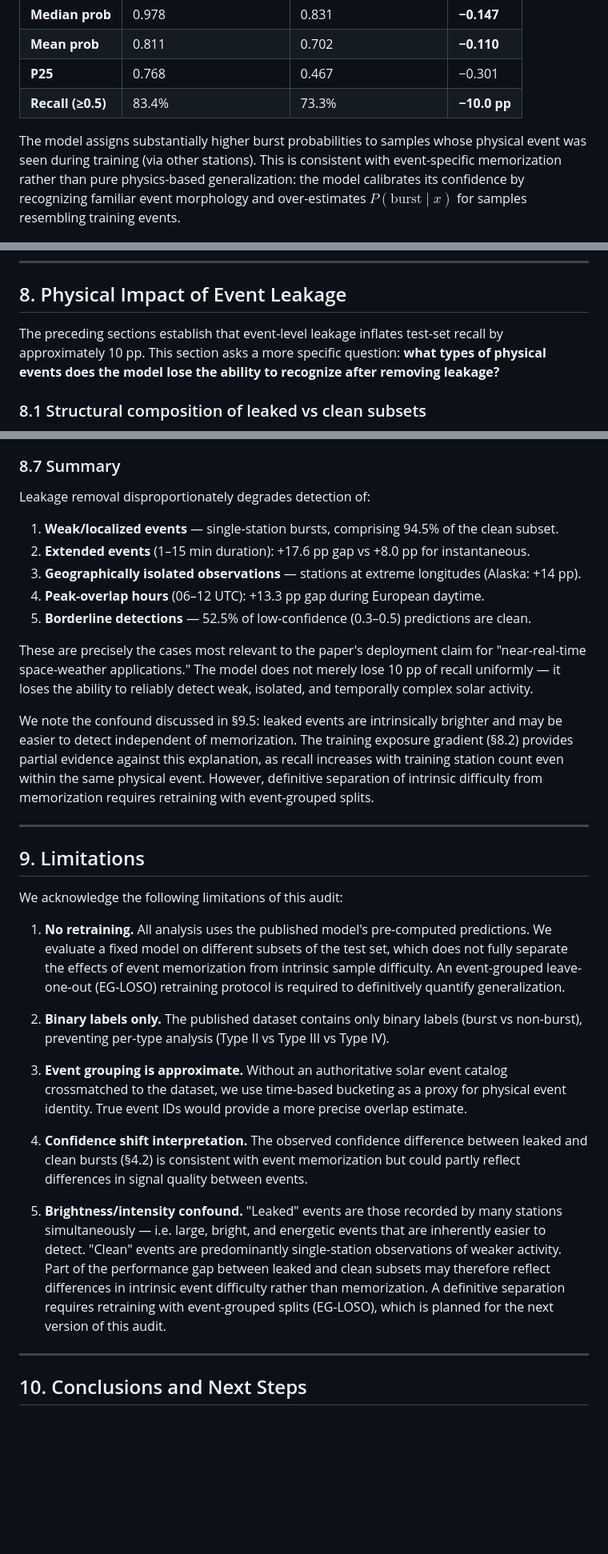
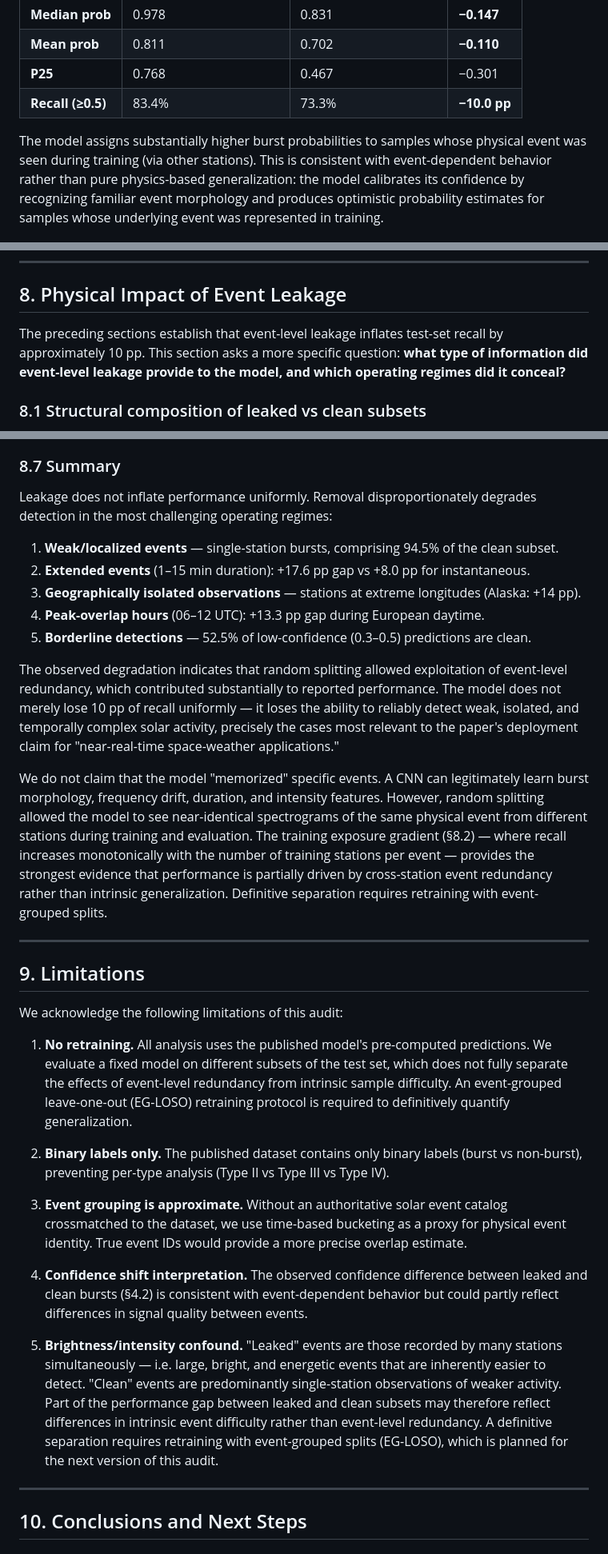
Before and after one commit to Farrior13/FlareSense-v2-Audit, a Markdown page: docs/audit_v1.md, 3 parts joined by grey strips. Shown at 80% size. Drawn GitHub-style; blank space fills up the shorter version.

Commit message:
Terminology refinement: memorization -> event-level redundancy
- §4.2: event-specific memorization -> event-dependent behavior
- §8.1: added 'same physical event' emphasis
- §8.2: added causal caution (correlated observations)
- §8.7: full reframe to redundancy exploitation
- §9: all memorization refs -> event-level redundancy
- Finding #7: reworded, strength 8 -> 8-9/10
- Consistent terminology throughout document

```diff
--- a/docs/audit_v1.md
+++ b/docs/audit_v1.md
@@ -190,7 +190,7 @@ The most direct evidence of event-specific calibration comes from comparing mode
 | **P25** | 0.768 | 0.467 | −0.301 |
 | **Recall (≥0.5)** | 83.4% | 73.3% | **−10.0 pp** |
 
-The model assigns substantially higher burst probabilities to samples whose physical event was seen during training (via other stations). This is consistent with event-specific memorization rather than pure physics-based generalization: the model calibrates its confidence by recognizing familiar event morphology and over-estimates $P(\text{burst} \mid x)$ for samples resembling training events.
+The model assigns substantially higher burst probabilities to samples whose physical event was seen during training (via other stations). This is consistent with event-dependent behavior rather than pure physics-based generalization: the model calibrates its confidence by recognizing familiar event morphology and produces optimistic probability estimates for samples whose underlying event was represented in training.
 
 ![Model confidence: leaked vs clean burst samples](../figures/fig5_leaked_vs_clean_prob.png)
 
@@ -428,7 +428,7 @@ The paper advocates deployment for "near-real-time space-weather applications" (
 
 ## 8. Physical Impact of Event Leakage
 
-The preceding sections establish that event-level leakage inflates test-set recall by approximately 10 pp. This section asks a more specific question: **what types of physical events does the model lose the ability to recognize after removing leakage?**
+The preceding sections establish that event-level leakage inflates test-set recall by approximately 10 pp. This section asks a more specific question: **what type of information did event-level leakage provide to the model, and which operating regimes did it conceal?**
 
 ### 8.1 Structural composition of leaked vs clean subsets
 
@@ -506,7 +508,7 @@ The confidence gap is largest at P25 (+0.301), indicating that leakage dispropor
 
 ### 8.7 Summary
 
-Leakage removal disproportionately degrades detection of:
+Leakage does not inflate performance uniformly. Removal disproportionately degrades detection in the most challenging operating regimes:
 
 1. **Weak/localized events** — single-station bursts, comprising 94.5% of the clean subset.
 2. **Extended events** (1–15 min duration): +17.6 pp gap vs +8.0 pp for instantaneous.
@@ -514,9 +516,9 @@ Leakage removal disproportionately degrades detection of:
 4. **Peak-overlap hours** (06–12 UTC): +13.3 pp gap during European daytime.
 5. **Borderline detections** — 52.5% of low-confidence (0.3–0.5) predictions are clean.
 
-These are precisely the cases most relevant to the paper's deployment claim for "near-real-time space-weather applications." The model does not merely lose 10 pp of recall uniformly — it loses the ability to reliably detect weak, isolated, and temporally complex solar activity.
+The observed degradation indicates that random splitting allowed exploitation of event-level redundancy, which contributed substantially to reported performance. The model does not merely lose 10 pp of recall uniformly — it loses the ability to reliably detect weak, isolated, and temporally complex solar activity, precisely the cases most relevant to the paper's deployment claim for "near-real-time space-weather applications."
 
-We note the confound discussed in §9.5: leaked events are intrinsically brighter and may be easier to detect independent of memorization. The training exposure gradient (§8.2) provides partial evidence against this explanation, as recall increases with training station count even within the same physical event. However, definitive separation of intrinsic difficulty from memorization requires retraining with event-grouped splits.
+We do not claim that the model "memorized" specific events. A CNN can legitimately learn burst morphology, frequency drift, duration, and intensity features. However, random splitting allowed the model to see near-identical spectrograms of the same physical event from different stations during training and evaluation. The training exposure gradient (§8.2) — where recall increases monotonically with the number of training stations per event — provides the strongest evidence that performance is partially driven by cross-station event redundancy rather than intrinsic generalization. Definitive separation requires retraining with event-grouped splits.
 
 ---
 
@@ -524,15 +526,15 @@ We note the confound discussed in §9.5: leaked events are intrinsically brighte
 
 We acknowledge the following limitations of this audit:
 
-1. **No retraining.** All analysis uses the published model's pre-computed predictions. We evaluate a fixed model on different subsets of the test set, which does not fully separate the effects of event memorization from intrinsic sample difficulty. An event-grouped leave-one-out (EG-LOSO) retraining protocol is required to definitively quantify generalization.
+1. **No retraining.** All analysis uses the published model's pre-computed predictions. We evaluate a fixed model on different subsets of the test set, which does not fully separate the effects of event-level redundancy from intrinsic sample difficulty. An event-grouped leave-one-out (EG-LOSO) retraining protocol is required to definitively quantify generalization.
 
 2. **Binary labels only.** The published dataset contains only binary labels (burst vs non-burst), preventing per-type analysis (Type II vs Type III vs Type IV).
 
 3. **Event grouping is approximate.** Without an authoritative solar event catalog crossmatched to the dataset, we use time-based bucketing as a proxy for physical event identity. True event IDs would provide a more precise overlap estimate.
 
-4. **Confidence shift interpretation.** The observed confidence difference between leaked and clean bursts (§4.2) is consistent with event memorization but could partly reflect differences in signal quality between events.
+4. **Confidence shift interpretation.** The observed confidence difference between leaked and clean bursts (§4.2) is consistent with event-dependent behavior but could partly reflect differences in signal quality between events.
 
-5. **Brightness/intensity confound.** "Leaked" events are those recorded by many stations simultaneously — i.e. large, bright, and energetic events that are inherently easier to detect. "Clean" events are predominantly single-station observations of weaker activity. Part of the performance gap between leaked and clean subsets may therefore reflect differences in intrinsic event difficulty rather than memorization. A definitive separation requires retraining with event-grouped splits (EG-LOSO), which is planned for the next version of this audit.
+5. **Brightness/intensity confound.** "Leaked" events are those recorded by many stations simultaneously — i.e. large, bright, and energetic events that are inherently easier to detect. "Clean" events are predominantly single-station observations of weaker activity. Part of the performance gap between leaked and clean subsets may therefore reflect differences in intrinsic event difficulty rather than event-level redundancy. A definitive separation requires retraining with event-grouped splits (EG-LOSO), which is planned for the next version of this audit.
 
 ---
 
```
Also changed, not shown: other parts of docs/audit_v1.md (+5 -3 lines).
